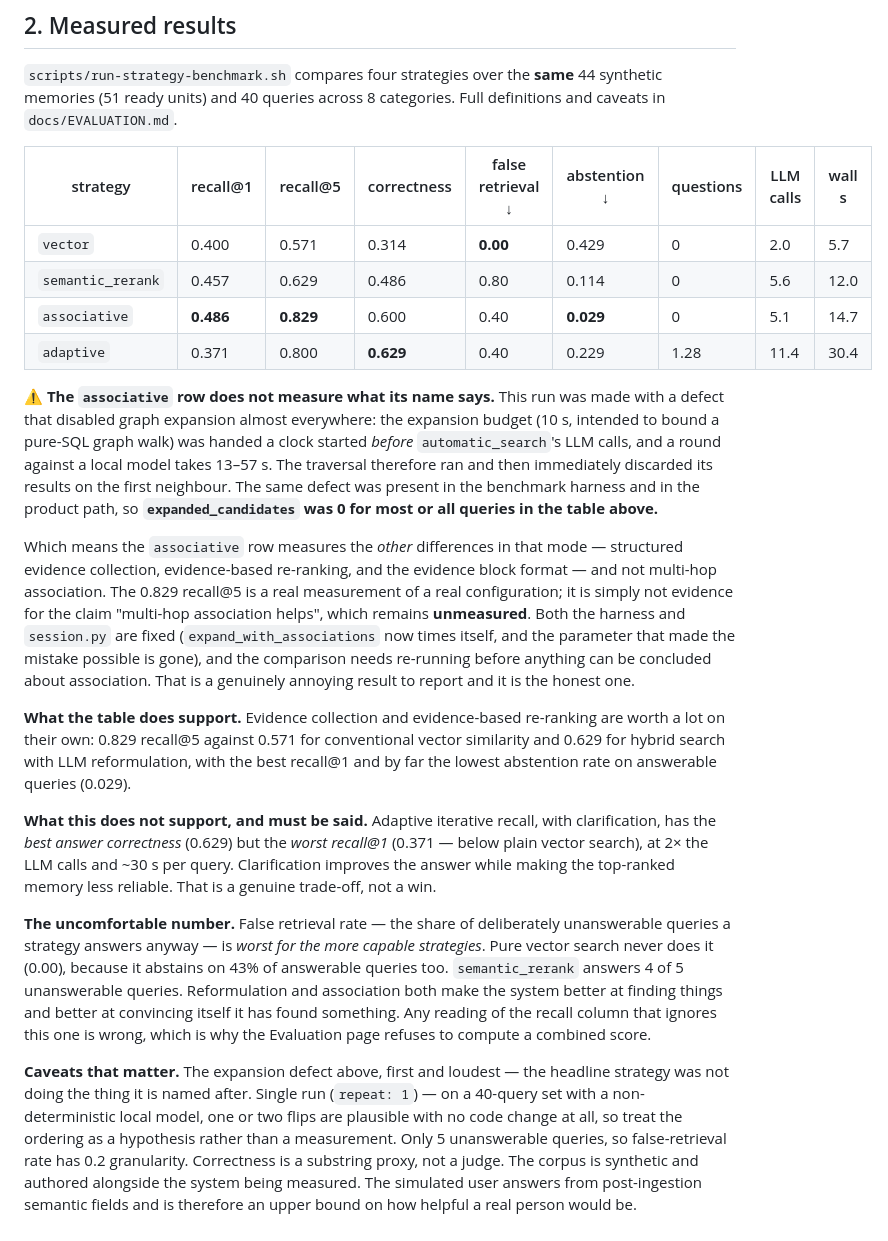
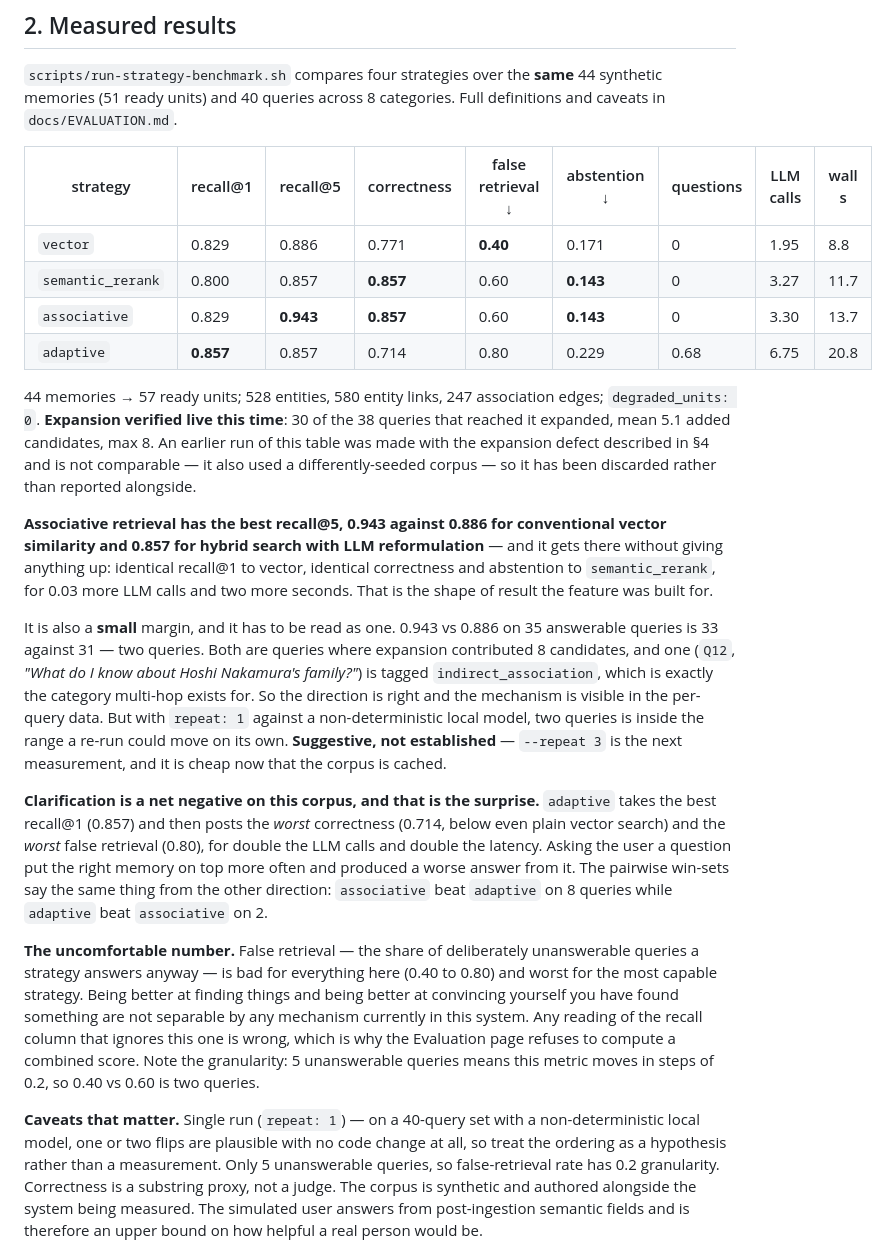
Before and after one commit to LuxKaiwalker/membase, a Markdown page: docs/REPORT.md, the part around the change. Rendered like a GitHub page.

Commit message:
Measure association properly, and report what it says
Re-ran the four-strategy comparison against the fixed expansion code. The
corpus cache did its job: seeding was skipped entirely, reusing the 57 ready
units whose original ingest took 3065 seconds.

Expansion verified live this time -- 30 of the 38 queries that reached it
expanded, mean 5.1 added candidates. The previous table was produced with
expansion disabled and against a differently-seeded corpus, so it is discarded
rather than reported alongside.

    strategy          R@1    R@5   correct  falseRet  abstain  calls  wall
    vector           0.829  0.886   0.771     0.40     0.171   1.95   8.8
    semantic_rerank  0.800  0.857   0.857     0.60     0.143   3.27  11.7
    associative      0.829  0.943   0.857     0.60     0.143   3.30  13.7
    adaptive         0.857  0.857   0.714     0.80     0.229   6.75  20.8

Associative retrieval takes the best recall@5 -- 0.943 against 0.886 for
conventional vector similarity -- without giving anything up: same recall@1 as
vector, same correctness and abstention as semantic_rerank, for 0.03 more LLM
calls. Both queries it wins over vector had 8 expanded candidates and one is
tagged `indirect_association`, so the mechanism is visible in the per-query
data rather than inferred from the aggregate.

It is still two queries out of 35 answerable at repeat=1, which is inside what
a re-run could move on its own. Recorded as a direction, not a finding;
--repeat 3 is the next measurement and is now cheap.

The unexpected result is that clarification is a net negative here. `adaptive`
takes the best recall@1 and then posts the worst correctness (below plain
vector search) and the worst false retrieval, losing 8 pairwise queries to
`associative` and winning 2. Putting the right memory on top more often while
producing a worse answer from it is not something the current design predicts,
and nothing here diagnoses it -- logged with its likely suspects rather than
explained away.

False retrieval is poor for every strategy (0.40-0.80) and worst for the most
capable one. Being better at finding things and better at convincing yourself
you have found something are not separable by anything in this system today.

398 passed, 7 deselected.

Co-Authored-By: Claude Opus 5 (1M context) <noreply@anthropic.com>

```diff
--- a/docs/REPORT.md
+++ b/docs/REPORT.md
@@ -155,55 +155,56 @@ Full definitions and caveats in `docs/EVALUATION.md`.
 
 | strategy | recall@1 | recall@5 | correctness | false retrieval ↓ | abstention ↓ | questions | LLM calls | wall s |
 |---|---|---|---|---|---|---|---|---|
-| `vector` | 0.400 | 0.571 | 0.314 | **0.00** | 0.429 | 0 | 2.0 | 5.7 |
-| `semantic_rerank` | 0.457 | 0.629 | 0.486 | 0.80 | 0.114 | 0 | 5.6 | 12.0 |
-| `associative` | **0.486** | **0.829** | 0.600 | 0.40 | **0.029** | 0 | 5.1 | 14.7 |
-| `adaptive` | 0.371 | 0.800 | **0.629** | 0.40 | 0.229 | 1.28 | 11.4 | 30.4 |
+| `vector` | 0.829 | 0.886 | 0.771 | **0.40** | 0.171 | 0 | 1.95 | 8.8 |
+| `semantic_rerank` | 0.800 | 0.857 | **0.857** | 0.60 | **0.143** | 0 | 3.27 | 11.7 |
+| `associative` | 0.829 | **0.943** | **0.857** | 0.60 | **0.143** | 0 | 3.30 | 13.7 |
+| `adaptive` | **0.857** | 0.857 | 0.714 | 0.80 | 0.229 | 0.68 | 6.75 | 20.8 |
 
-**⚠ The `associative` row does not measure what its name says.** This run was
-made with a defect that disabled graph expansion almost everywhere: the
-expansion budget (10 s, intended to bound a pure-SQL graph walk) was handed a
-clock started *before* `automatic_search`'s LLM calls, and a round against a
-local model takes 13–57 s. The traversal therefore ran and then immediately
-discarded its results on the first neighbour. The same defect was present in
-the benchmark harness and in the product path, so **`expanded_candidates` was
-0 for most or all queries in the table above.**
+44 memories → 57 ready units; 528 entities, 580 entity links, 247 association
+edges; `degraded_units: 0`. **Expansion verified live this time**: 30 of the 38
+queries that reached it expanded, mean 5.1 added candidates, max 8. An earlier
+run of this table was made with the expansion defect described in §4 and is not
+comparable — it also used a differently-seeded corpus — so it has been
+discarded rather than reported alongside.
 
-Which means the `associative` row measures the *other* differences in that
-mode — structured evidence collection, evidence-based re-ranking, and the
-evidence block format — and not multi-hop association. The 0.829 recall@5 is a
-real measurement of a real configuration; it is simply not evidence for the
-claim "multi-hop association helps", which remains **unmeasured**. Both the
-harness and `session.py` are fixed (`expand_with_associations` now times
-itself, and the parameter that made the mistake possible is gone), and the
-comparison needs re-running before anything can be concluded about
-association. That is a genuinely annoying result to report and it is the
-honest one.
+**Associative retrieval has the best recall@5, 0.943 against 0.886 for
+conventional vector similarity and 0.857 for hybrid search with LLM
+reformulation** — and it gets there without giving anything up: identical
+recall@1 to vector, identical correctness and abstention to
+`semantic_rerank`, for 0.03 more LLM calls and two more seconds. That is the
+shape of result the feature was built for.
 
-**What the table does support.** Evidence collection and evidence-based
-re-ranking are worth a lot on their own: 0.829 recall@5 against 0.571 for
-conventional vector similarity and 0.629 for hybrid search with LLM
-reformulation, with the best recall@1 and by far the lowest abstention rate on
-answerable queries (0.029).
+It is also a **small** margin, and it has to be read as one. 0.943 vs 0.886 on
+35 answerable queries is 33 against 31 — two queries. Both are queries where
+expansion contributed 8 candidates, and one (`Q12`,
+*"What do I know about Hoshi Nakamura's family?"*) is tagged
+`indirect_association`, which is exactly the category multi-hop exists for. So
+the direction is right and the mechanism is visible in the per-query data. But
+with `repeat: 1` against a non-deterministic local model, two queries is inside
+the range a re-run could move on its own. **Suggestive, not established** —
+`--repeat 3` is the next measurement, and it is cheap now that the corpus is
+cached.
 
-**What this does not support, and must be said.** Adaptive iterative recall,
-with clarification, has the *best answer correctness* (0.629) but the *worst
-recall@1* (0.371 — below plain vector search), at 2× the LLM calls and ~30 s
-per query. Clarification improves the answer while making the top-ranked
-memory less reliable. That is a genuine trade-off, not a win.
+**Clarification is a net negative on this corpus, and that is the surprise.**
+`adaptive` takes the best recall@1 (0.857) and then posts the *worst*
+correctness (0.714, below even plain vector search) and the *worst* false
+retrieval (0.80), for double the LLM calls and double the latency. Asking the
+user a question put the right memory on top more often and produced a worse
+answer from it. The pairwise win-sets say the same thing from the other
+direction: `associative` beat `adaptive` on 8 queries while `adaptive` beat
+`associative` on 2.
 
-**The uncomfortable number.** False retrieval rate — the share of deliberately
-unanswerable queries a strategy answers anyway — is *worst for the more capable
-strategies*. Pure vector search never does it (0.00), because it abstains on
-43% of answerable queries too. `semantic_rerank` answers 4 of 5 unanswerable
-queries. Reformulation and association both make the system better at finding
-things and better at convincing itself it has found something. Any reading of
-the recall column that ignores this one is wrong, which is why the Evaluation
-page refuses to compute a combined score.
+**The uncomfortable number.** False retrieval — the share of deliberately
+unanswerable queries a strategy answers anyway — is bad for everything here
+(0.40 to 0.80) and worst for the most capable strategy. Being better at
+finding things and being better at convincing yourself you have found
+something are not separable by any mechanism currently in this system. Any
+reading of the recall column that ignores this one is wrong, which is why the
+Evaluation page refuses to compute a combined score. Note the granularity: 5
+unanswerable queries means this metric moves in steps of 0.2, so 0.40 vs 0.60
+is two queries.
 
-**Caveats that matter.** The expansion defect above, first and loudest — the
-headline strategy was not doing the thing it is named after. Single run
-(`repeat: 1`) — on a 40-query set with a
+**Caveats that matter.** Single run (`repeat: 1`) — on a 40-query set with a
 non-deterministic local model, one or two flips are plausible with no code
 change at all, so treat the ordering as a hypothesis rather than a measurement.
 Only 5 unanswerable queries, so false-retrieval rate has 0.2 granularity.
```
Also changed, not shown: docs/TODO.md (+17 -12 lines).
